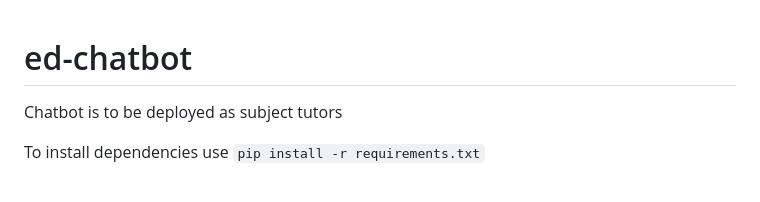
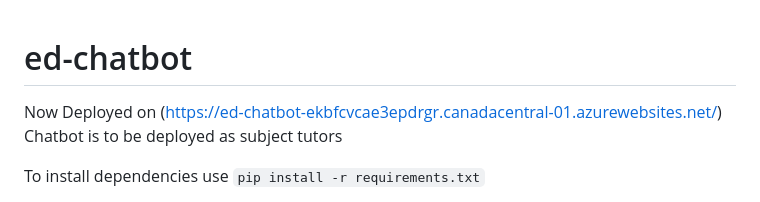
Before and after one commit to AyushAggarwal1/ed-chatbot, a Markdown page: README.md, the part around the change. Drawn GitHub-style.

Commit message:
added deployment link

```diff
--- a/README.md
+++ b/README.md
@@ -1,4 +1,5 @@
 # ed-chatbot
+Now Deployed on (https://ed-chatbot-ekbfcvcae3epdrgr.canadacentral-01.azurewebsites.net/)
 Chatbot is to be deployed as subject tutors
 
 To install dependencies use
```
